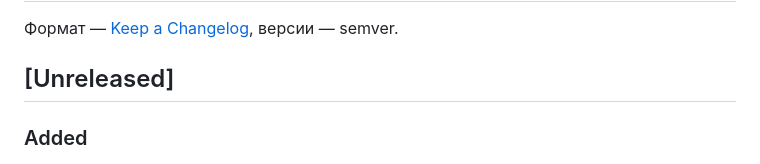
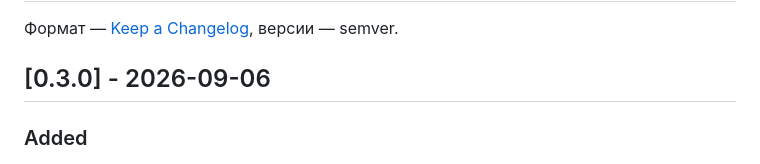
Before and after one commit to Nekrasov-Sergey/snowbrawl, a Markdown page: CHANGELOG.md, the part around the change. Drawn GitHub-style.

Commit message:
Закрой раздел CHANGELOG как 0.3.0
Способности ролей, уровни ботов, арены и автооткат выкладки выходят
стабильным релизом. Раздел «Unreleased» больше не ведём: тег ставится
сразу после влития.

Co-Authored-By: Claude Opus 5 <noreply@anthropic.com>

```diff
--- a/CHANGELOG.md
+++ b/CHANGELOG.md
@@ -2,7 +2,7 @@
 
 Формат — [Keep a Changelog](https://keepachangelog.com/ru/1.1.0/), версии — semver.
 
-## [Unreleased]
+## [0.3.0] - 2026-09-06
 
 ### Added
 - Способности у всех ролей: один пассив (всегда) и один актив на Q (`SIM_VERSION` 1.2.0).
```
